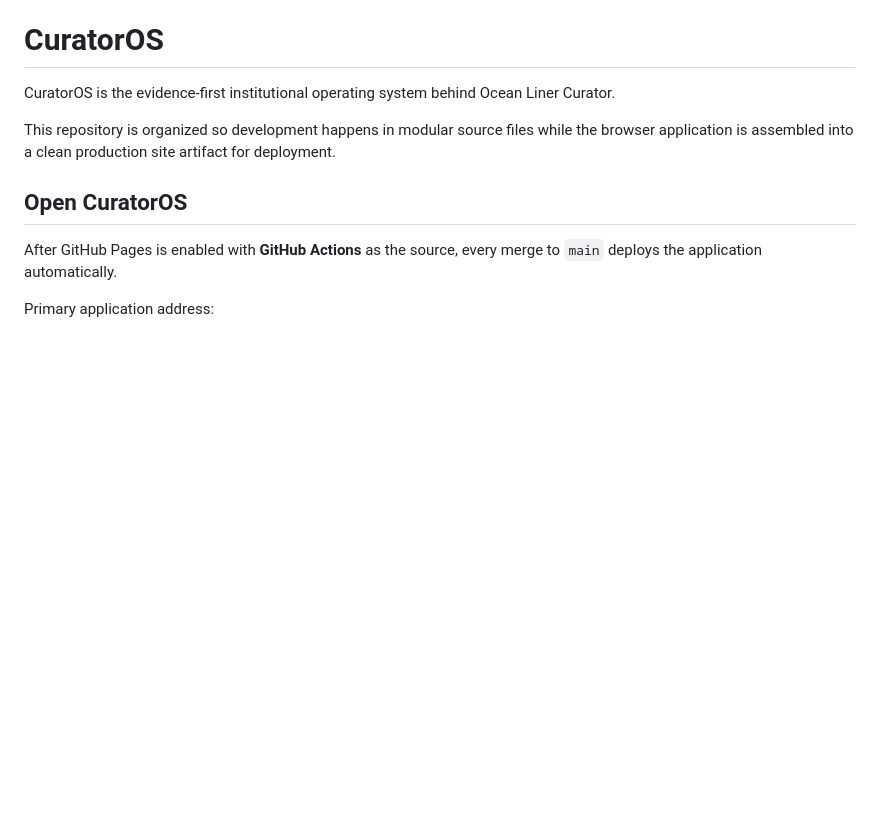
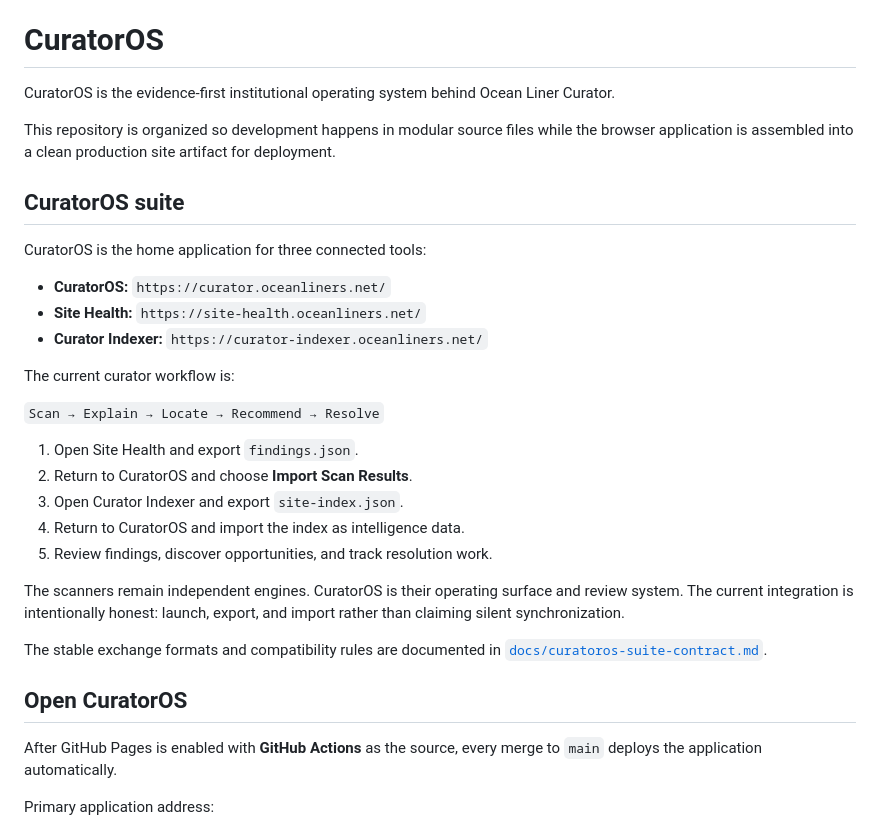
Before and after one commit to jaredmberger/curator-os, a Markdown page: README.md, the part around the change. GitHub-like rendering; blank space fills up the shorter version.

Commit message:
Document CuratorOS suite launch workflow

```diff
--- a/README.md
+++ b/README.md
@@ -3,6 +3,28 @@
 CuratorOS is the evidence-first institutional operating system behind Ocean Liner Curator.
 
 This repository is organized so development happens in modular source files while the browser application is assembled into a clean production site artifact for deployment.
+
+## CuratorOS suite
+
+CuratorOS is the home application for three connected tools:
+
+- **CuratorOS:** `https://curator.oceanliners.net/`
+- **Site Health:** `https://site-health.oceanliners.net/`
+- **Curator Indexer:** `https://curator-indexer.oceanliners.net/`
+
+The current curator workflow is:
+
+`Scan → Explain → Locate → Recommend → Resolve`
+
+1. Open Site Health and export `findings.json`.
+2. Return to CuratorOS and choose **Import Scan Results**.
+3. Open Curator Indexer and export `site-index.json`.
+4. Return to CuratorOS and import the index as intelligence data.
+5. Review findings, discover opportunities, and track resolution work.
+
+The scanners remain independent engines. CuratorOS is their operating surface and review system. The current integration is intentionally honest: launch, export, and import rather than claiming silent synchronization.
+
+The stable exchange formats and compatibility rules are documented in [`docs/curatoros-suite-contract.md`](docs/curatoros-suite-contract.md).
 
 ## Open CuratorOS
 
```
